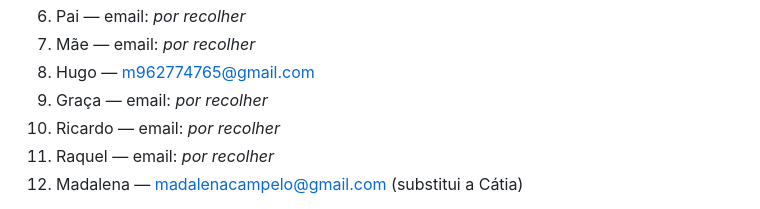
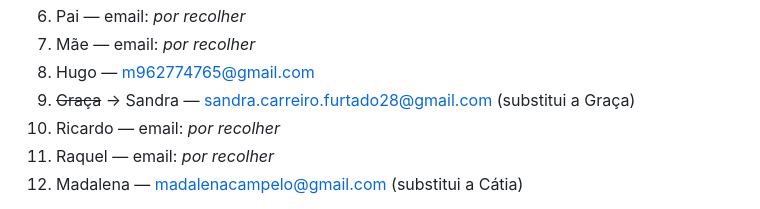
Before and after one commit to ricardotdi/gastos-prototipo, a Markdown page: CLAUDE.md, the part around the change. Rendered like a GitHub page.

Commit message:
Regista Sandra como substituta da Graça na lista de testers

```diff
--- a/CLAUDE.md
+++ b/CLAUDE.md
@@ -518,7 +518,7 @@ adicionar à lista "Email lists" da Play Console):
 6. Pai — email: _por recolher_
 7. Mãe — email: _por recolher_
 8. Hugo — m962774765@gmail.com
-9. Graça — email: _por recolher_
+9. ~~Graça~~ → Sandra — sandra.carreiro.furtado28@gmail.com (substitui a Graça)
 10. Ricardo — email: _por recolher_
 11. Raquel — email: _por recolher_
 12. Madalena — madalenacampelo@gmail.com (substitui a Cátia)
```
